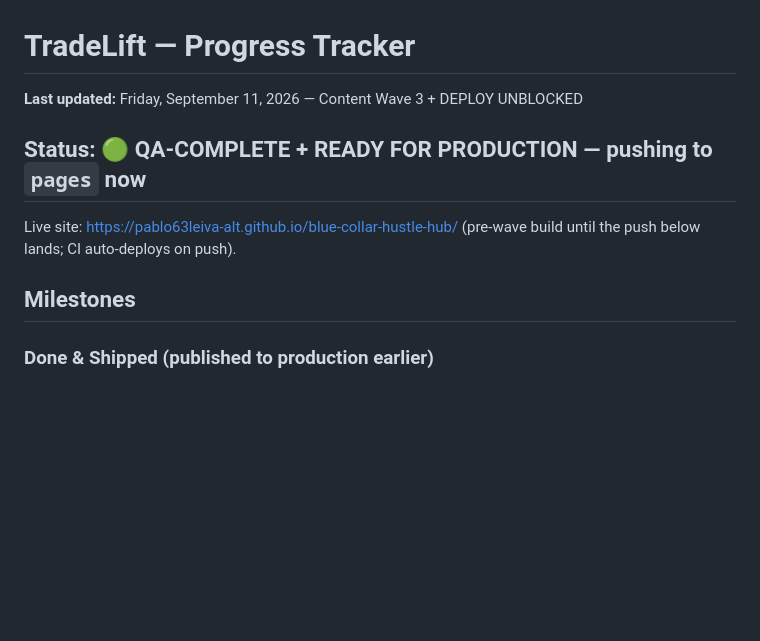
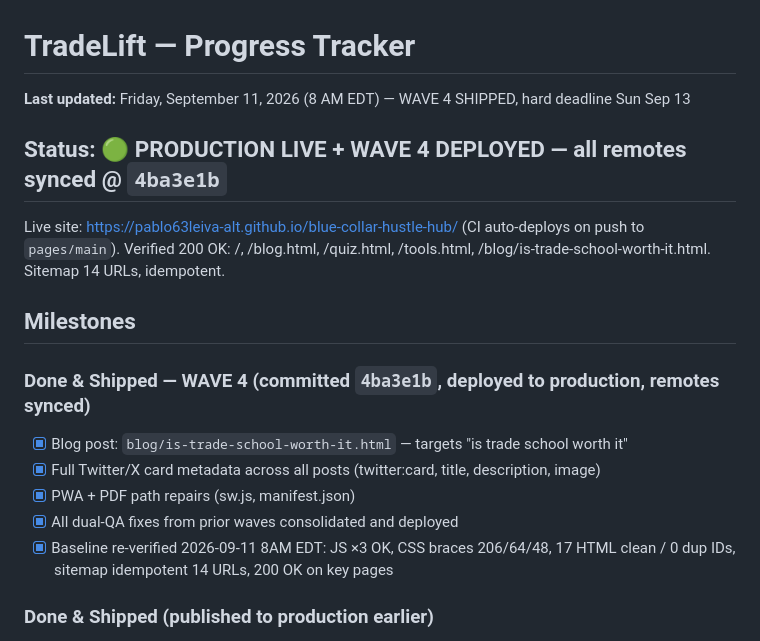
Before and after one commit to pablo63leiva-alt/blue-collar-hustle-hub, a Markdown page: PROGRESS.md, the part around the change. Rendered like a GitHub page; blank space fills up the shorter version.

```diff
--- a/PROGRESS.md
+++ b/PROGRESS.md
@@ -1,12 +1,20 @@
 # TradeLift — Progress Tracker
 
-**Last updated:** Friday, September 11, 2026 — Content Wave 3 + DEPLOY UNBLOCKED
+**Last updated:** Friday, September 11, 2026 (8 AM EDT) — WAVE 4 SHIPPED, hard deadline Sun Sep 13
 
-## Status: 🟢 QA-COMPLETE + READY FOR PRODUCTION — pushing to `pages` now
+## Status: 🟢 PRODUCTION LIVE + WAVE 4 DEPLOYED — all remotes synced @ `4ba3e1b`
 
-Live site: https://pablo63leiva-alt.github.io/blue-collar-hustle-hub/ (pre-wave build until the push below lands; CI auto-deploys on push).
+Live site: https://pablo63leiva-alt.github.io/blue-collar-hustle-hub/ (CI auto-deploys on push to `pages/main`).
+Verified 200 OK: /, /blog.html, /quiz.html, /tools.html, /blog/is-trade-school-worth-it.html. Sitemap 14 URLs, idempotent.
 
 ## Milestones
+
+### Done & Shipped — WAVE 4 (committed `4ba3e1b`, deployed to production, remotes synced)
+- [x] Blog post: `blog/is-trade-school-worth-it.html` — targets "is trade school worth it"
+- [x] Full Twitter/X card metadata across all posts (twitter:card, title, description, image)
+- [x] PWA + PDF path repairs (sw.js, manifest.json)
+- [x] All dual-QA fixes from prior waves consolidated and deployed
+- [x] Baseline re-verified 2026-09-11 8AM EDT: JS ×3 OK, CSS braces 206/64/48, 17 HTML clean / 0 dup IDs, sitemap idempotent 14 URLs, 200 OK on key pages
 
 ### Done & Shipped (published to production earlier)
 - [x] Project structure scaffolded
```
Also changed, not shown: docs/SESSION-MEMORY.md (+19 -9 lines).
